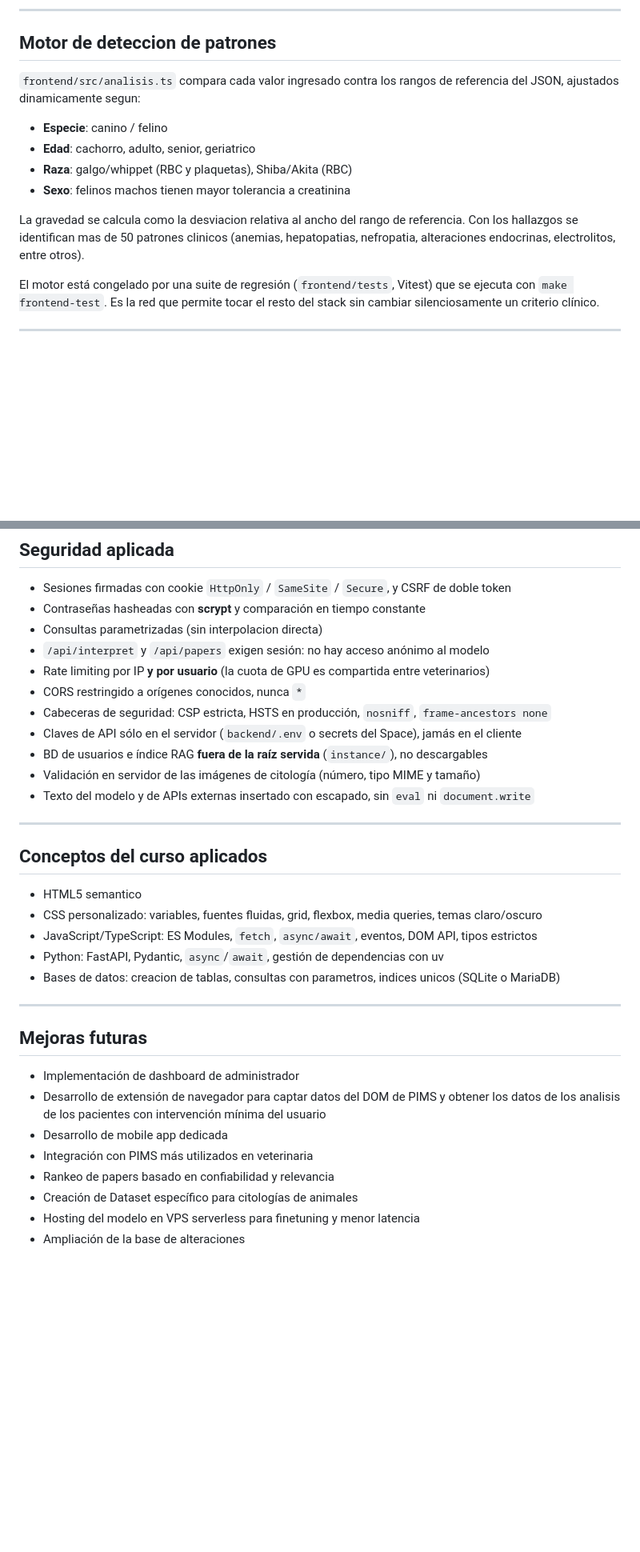
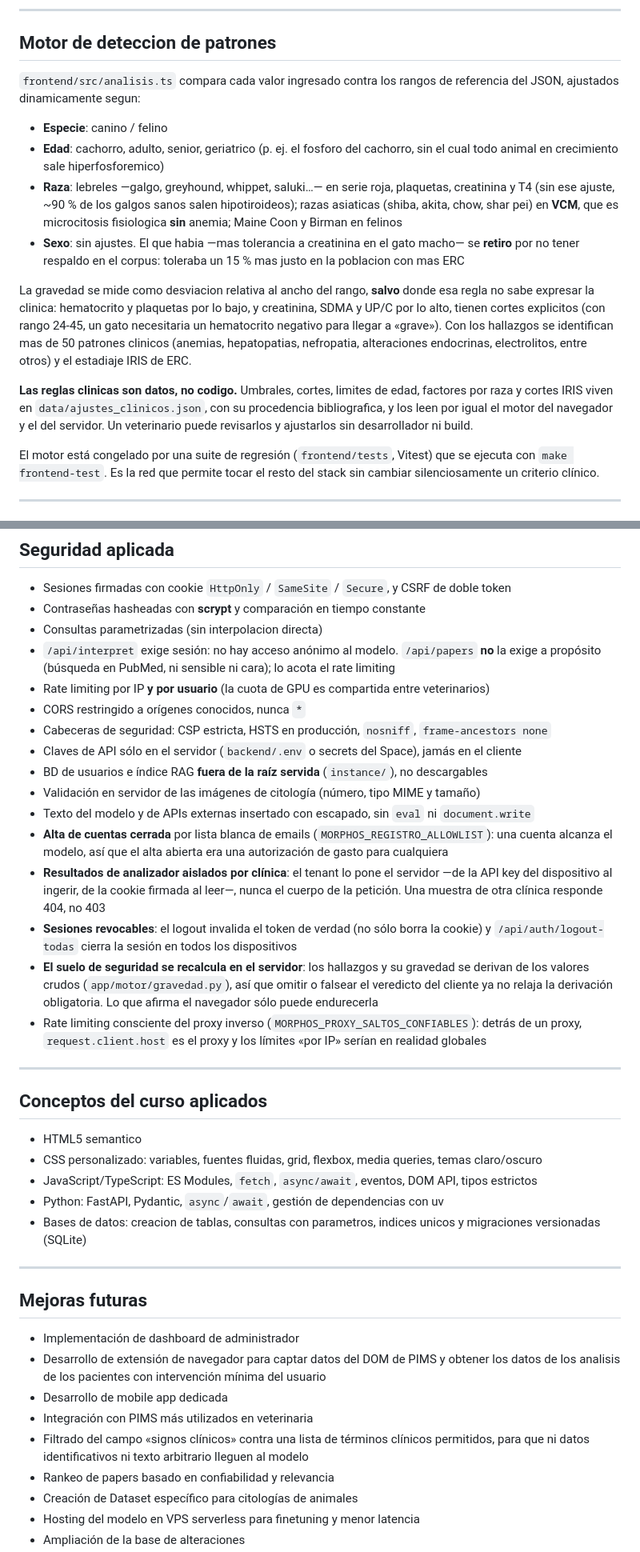
Before and after one commit to josesalazar2025/morphos-v2, a Markdown page: README.md, 2 parts joined by grey strips. Shown at 80% size. Drawn GitHub-style; blank space fills up the shorter version.

```diff
--- a/README.md
+++ b/README.md
@@ -237,14 +267,29 @@ El mismo Ollama sirve ademas de **juez gratuito** para las evals (ver `evals/REA
 
 ## Motor de deteccion de patrones
 
-`frontend/src/analisis.ts` compara cada valor ingresado contra los rangos de referencia del JSON, ajustados dinamicamente segun:
+`frontend/src/analisis.ts` compara cada valor ingresado contra los rangos de referencia del JSON,
+ajustados dinamicamente segun:
 
 * **Especie**: canino / felino
-* **Edad**: cachorro, adulto, senior, geriatrico
-* **Raza**: galgo/whippet (RBC y plaquetas), Shiba/Akita (RBC)
-* **Sexo**: felinos machos tienen mayor tolerancia a creatinina
+* **Edad**: cachorro, adulto, senior, geriatrico (p. ej. el fosforo del cachorro, sin el cual todo
+  animal en crecimiento sale hiperfosforemico)
+* **Raza**: lebreles —galgo, greyhound, whippet, saluki…— en serie roja, plaquetas, creatinina y
+  T4 (sin ese ajuste, ~90 % de los galgos sanos salen hipotiroideos); razas asiaticas (shiba,
+  akita, chow, shar pei) en **VCM**, que es microcitosis fisiologica **sin** anemia; Maine Coon y
+  Birman en felinos
+* **Sexo**: sin ajustes. El que habia —mas tolerancia a creatinina en el gato macho— se **retiro**
+  por no tener respaldo en el corpus: toleraba un 15 % mas justo en la poblacion con mas ERC
 
-La gravedad se calcula como la desviacion relativa al ancho del rango de referencia. Con los hallazgos se identifican mas de 50 patrones clinicos (anemias, hepatopatias, nefropatia, alteraciones endocrinas, electrolitos, entre otros).
+La gravedad se mide como desviacion relativa al ancho del rango, **salvo** donde esa regla no sabe
+expresar la clinica: hematocrito y plaquetas por lo bajo, y creatinina, SDMA y UP/C por lo alto,
+tienen cortes explicitos (con rango 24-45, un gato necesitaria un hematocrito negativo para llegar
+a «grave»). Con los hallazgos se identifican mas de 50 patrones clinicos (anemias, hepatopatias,
+nefropatia, alteraciones endocrinas, electrolitos, entre otros) y el estadiaje IRIS de ERC.
+
+**Las reglas clinicas son datos, no codigo.** Umbrales, cortes, limites de edad, factores por raza
+y cortes IRIS viven en `data/ajustes_clinicos.json`, con su procedencia bibliografica, y los leen
+por igual el motor del navegador y el del servidor. Un veterinario puede revisarlos y ajustarlos
+sin desarrollador ni build.
 
 El motor está congelado por una suite de regresión (`frontend/tests`, Vitest) que se ejecuta
 con `make frontend-test`. Es la red que permite tocar el resto del stack sin cambiar
@@ -276,7 +321,8 @@ validación veterinaria firmada. Detalle en `evals/README.md`.
 * Sesiones firmadas con cookie `HttpOnly` / `SameSite` / `Secure`, y CSRF de doble token
 * Contraseñas hasheadas con **scrypt** y comparación en tiempo constante
 * Consultas parametrizadas (sin interpolacion directa)
-* `/api/interpret` y `/api/papers` exigen sesión: no hay acceso anónimo al modelo
+* `/api/interpret` exige sesión: no hay acceso anónimo al modelo. `/api/papers` **no** la exige
+  a propósito (búsqueda en PubMed, ni sensible ni cara); lo acota el rate limiting
 * Rate limiting por IP **y por usuario** (la cuota de GPU es compartida entre veterinarios)
 * CORS restringido a orígenes conocidos, nunca `*`
 * Cabeceras de seguridad: CSP estricta, HSTS en producción, `nosniff`, `frame-ancestors none`
@@ -284,6 +330,18 @@ validación veterinaria firmada. Detalle en `evals/README.md`.
 * BD de usuarios e índice RAG **fuera de la raíz servida** (`instance/`), no descargables
 * Validación en servidor de las imágenes de citología (número, tipo MIME y tamaño)
 * Texto del modelo y de APIs externas insertado con escapado, sin `eval` ni `document.write`
+* **Alta de cuentas cerrada** por lista blanca de emails (`MORPHOS_REGISTRO_ALLOWLIST`): una
+  cuenta alcanza el modelo, así que el alta abierta era una autorización de gasto para cualquiera
+* **Resultados de analizador aislados por clínica**: el tenant lo pone el servidor —de la API key
+  del dispositivo al ingerir, de la cookie firmada al leer—, nunca el cuerpo de la petición. Una
+  muestra de otra clínica responde 404, no 403
+* **Sesiones revocables**: el logout invalida el token de verdad (no sólo borra la cookie) y
+  `/api/auth/logout-todas` cierra la sesión en todos los dispositivos
+* **El suelo de seguridad se recalcula en el servidor**: los hallazgos y su gravedad se derivan de
+  los valores crudos (`app/motor/gravedad.py`), así que omitir o falsear el veredicto del cliente
+  ya no relaja la derivación obligatoria. Lo que afirma el navegador sólo puede endurecerla
+* Rate limiting consciente del proxy inverso (`MORPHOS_PROXY_SALTOS_CONFIABLES`): detrás de un
+  proxy, `request.client.host` es el proxy y los límites «por IP» serían en realidad globales
 
 ---
 
@@ -293,7 +351,7 @@ validación veterinaria firmada. Detalle en `evals/README.md`.
 * CSS personalizado: variables, fuentes fluidas, grid, flexbox, media queries, temas claro/oscuro
 * JavaScript/TypeScript: ES Modules, `fetch`, `async/await`, eventos, DOM API, tipos estrictos
 * Python: FastAPI, Pydantic, `async`/`await`, gestión de dependencias con uv
-* Bases de datos: creacion de tablas, consultas con parametros, indices unicos (SQLite o MariaDB)
+* Bases de datos: creacion de tablas, consultas con parametros, indices unicos y migraciones versionadas (SQLite)
 
 ---
 
@@ -303,6 +361,8 @@ validación veterinaria firmada. Detalle en `evals/README.md`.
 * Desarrollo de extensión de navegador para captar datos del DOM de PIMS y obtener los datos de los analisis de los pacientes con intervención mínima del usuario
 * Desarrollo de mobile app dedicada
 * Integración con PIMS más utilizados en veterinaria
+* Filtrado del campo «signos clínicos» contra una lista de términos clínicos permitidos, para que
+  ni datos identificativos ni texto arbitrario lleguen al modelo
 * Rankeo de papers basado en confiabilidad y relevancia
 * Creación de Dataset específico para citologías de animales
 * Hosting del modelo en VPS serverless para finetuning y menor latencia
```
Also changed, not shown: other parts of README.md (+36 -6 lines).
